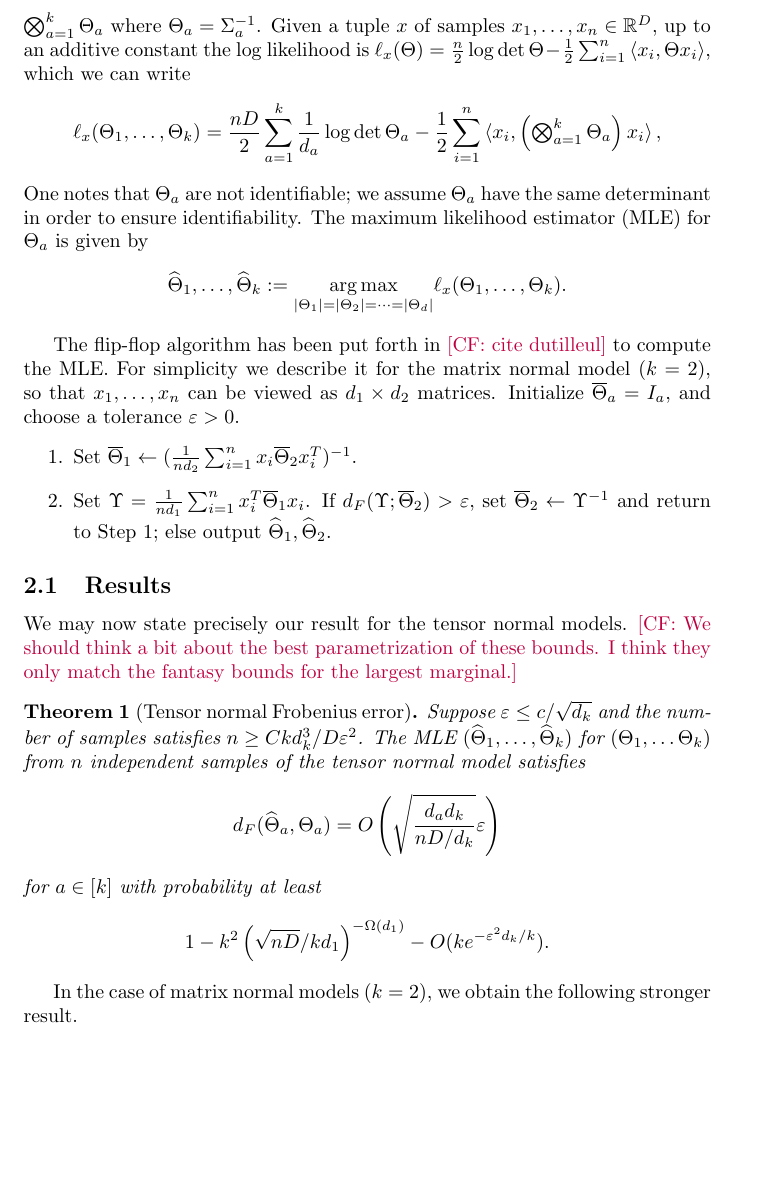
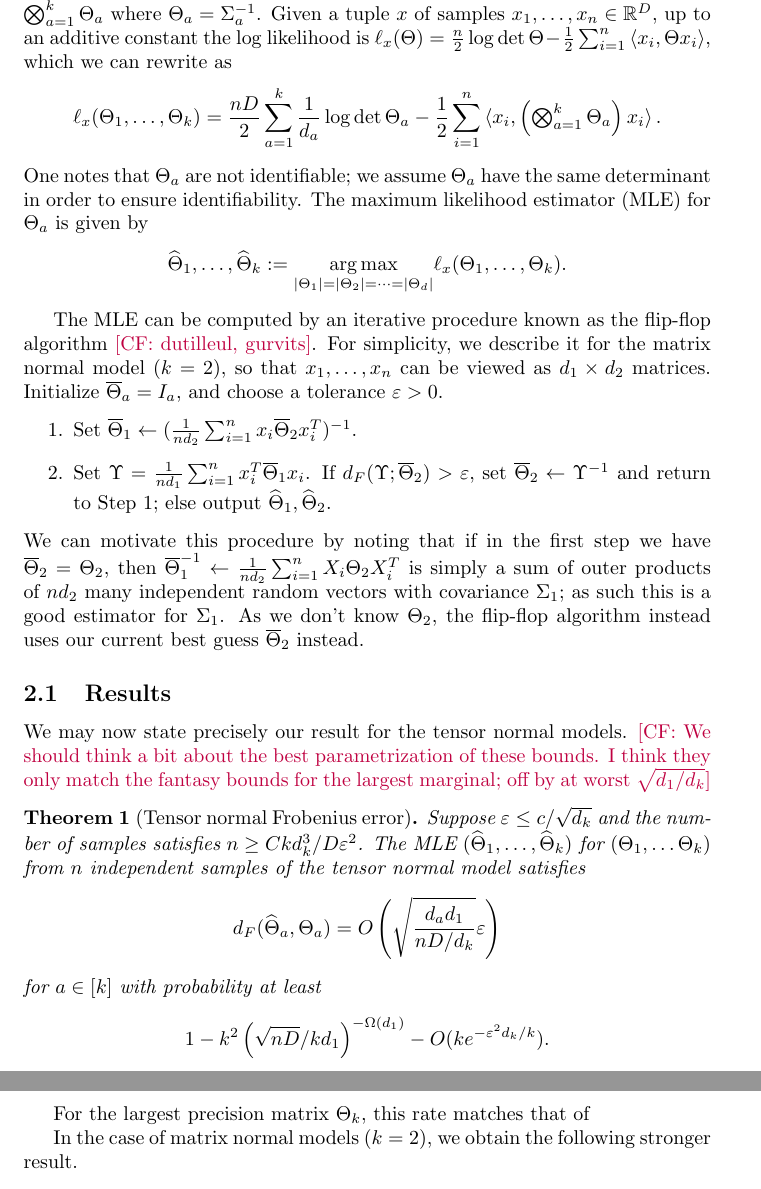
Before and after one commit to colefranks/MatrixNormalShrinkFlop, a LaTeX document (tensor-mle.tex): part of page 7 of 42 before the commit and two parts of pages 7 and 8 of 42 after it, the two joined at a grey line, cut so that both start at the same text, the shorter picture padded with empty space. Compiled offline with pdfLaTeX.

Commit message:
some nothing

```diff
--- a/tensor-mle.tex
+++ b/tensor-mle.tex
@@ -251,23 +253,24 @@ One may think of the random variable $X$ as taking values in the set of $d_1 \ti
 The MLE is easier to state in terms of the precision matrices, the inverses of the covariance matrices. Let $\Theta$ denote the precision matrix $\Sigma^{-1}$, i.e., $\Theta = \bigotimes_{a=1}^k \Theta_a$ where $\Theta_a = \Sigma_a^{-1}$. Given a tuple $\samp$ of samples  $\samp_1,\dots,\samp_n\in\R^D$, up to an additive constant the log likelihood is $
   \ell_{\samp}(\Theta)
 % = \frac n2 \log \det(\Theta/2\pi) - \sum_{i=1}^n \frac12 \braket{\samp_i, \Theta \samp_i} ~
-  = \frac n2 \log \det \Theta - \frac12 \sum_{i=1}^n \braket{\samp_i, \Theta \samp_i}$, which we can write
+  = \frac n2 \log \det \Theta - \frac12 \sum_{i=1}^n \braket{\samp_i, \Theta \samp_i}$, which we can rewrite as
 \begin{align*}
   \ell_{\samp}(\Theta_1, \dots, \Theta_k)
 % = \frac n2 \log \det(\Theta/2\pi) - \sum_{i=1}^n \frac12 \braket{\samp_i, \Theta \samp_i} ~
-  = \frac {n D} 2 \sum_{a = 1}^k \frac{1}{d_a} \log \det \Theta_a  - \frac12 \sum_{i=1}^n \braket{\samp_i, \left( \textstyle \bigotimes_{a=1}^k \Theta_a \right) \samp_i},
+  = \frac {n D} 2 \sum_{a = 1}^k \frac{1}{d_a} \log \det \Theta_a  - \frac12 \sum_{i=1}^n \braket{\samp_i, \left( \textstyle \bigotimes_{a=1}^k \Theta_a \right) \samp_i}.
 \end{align*}
 One notes that $\Theta_a$ are not identifiable; we assume $\Theta_a$ have the same determinant in order to ensure identifiability. The maximum likelihood estimator (MLE) for $\Theta_a$ is given by
 $$\widehat{\Theta}_1, \dots, \widehat{\Theta}_k := \underset{|\Theta_1| = |\Theta_2|= \dots = | \Theta_d|}{ \arg\max} \ell_x(\Theta_1, \dots, \Theta_k).$$
 
 
 
-The flip-flop algorithm has been put forth in \CF{cite dutilleul} to compute the MLE. For simplicity we describe it for the matrix normal model $(k = 2)$, so that $\samp_1, \dots, \samp_n$ can be viewed as $d_1\times d_2$ matrices. Initialize $\overline{\Theta}_a = I_a$, and choose a tolerance $\eps > 0$.
+The MLE can be computed by an iterative procedure known as the flip-flop algorithm \CF{dutilleul, gurvits}. For simplicity, we describe it for the matrix normal model $(k = 2)$, so that $\samp_1, \dots, \samp_n$ can be viewed as $d_1\times d_2$ matrices. Initialize $\overline{\Theta}_a = I_a$, and choose a tolerance $\eps > 0$.
 \begin{enumerate}
 %\item Normalize $\samp \leftarrow \samp/\|\samp\|$.
 \item Set $\overline{\Theta}_1 \leftarrow (\frac{1}{n d_2} \sum_{i = 1}^n \samp_i \overline{\Theta}_2 \samp_i^T)^{-1}.$
 \item Set $\Upsilon = \frac{1}{n d_1} \sum_{i = 1}^n \samp_i^T \overline{\Theta}_1 \samp_i$.  If $d_F( \Upsilon; \overline{\Theta}_2) > \eps,$ set $\overline{\Theta}_2 \leftarrow \Upsilon^{-1}$ and return to Step 1; else output $\widehat{\Theta}_1, \widehat{\Theta}_2$.
 \end{enumerate}
+We can motivate this procedure by noting that if in the first step we have $\overline{\Theta}_2 = \Theta_2$, then $\overline{\Theta}_1^{-1} \leftarrow \frac{1}{n d_2} \sum_{i = 1}^n \rv_i \Theta_2 \rv_i^T$ is simply a sum of outer products of $nd_2$ many independent random vectors with covariance $\Sigma_1$; as such this is a good estimator for $\Sigma_1$. As we don't know $\Theta_2$, the flip-flop algorithm instead uses our current best guess $\overline{\Theta}_2$ instead.
 
 %View the sample $\samp \in \R^{n D}$ as a $d_1\times \dots \times d_k \times n$ array.
 
@@ -282,12 +285,14 @@ The flip-flop algorithm has been put forth in \CF{cite dutilleul} to compute the
 
 
 
-We may now state precisely our result for the tensor normal models. \CF{We should think a bit about the best parametrization of these bounds. I think they only match the fantasy bounds for the largest marginal.}
+We may now state precisely our result for the tensor normal models. \CF{We should think a bit about the best parametrization of these bounds. I think they only match the fantasy bounds for the largest marginal; off by at worst $\sqrt{d_1/d_k}$}
 \begin{theorem}[Tensor normal Frobenius error]\label{thm:tensor-frobenius} Suppose $\eps \leq c/\sqrt{d_k}$ and the number of samples satisfies $n \geq C k d_k^3/D\eps^2$. The MLE $(\widehat{\Theta}_1, \dots, \widehat{\Theta}_k) $ for $(\Theta_1, \dots \Theta_k)$ from $n$ independent samples of the tensor normal model satisfies
-$$ d_{F}(\widehat{\Theta}_a, \Theta_a) = O\left( \sqrt{\frac{d_a d_k} {n D/d_k}}\eps\right) $$
+$$ d_{F}(\widehat{\Theta}_a, \Theta_a) = O\left( \sqrt{\frac{d_a d_1}{n D/d_k}}\eps\right) $$
 for $a \in [k]$ with probability at least
 $$1 - k^2 \left(\sqrt{nD} / kd_1 \right)^{ - \Omega(d_1)} - O(k e^{ - \eps^2 d_k / k}).$$
 \end{theorem}
+For the largest precision matrix $\Theta_k$, this rate matches that of
+
  In the case of matrix normal models $(k=2)$, we obtain the following stronger result.
 
 \begin{theorem}[Matrix normal model spectral error]\label{thm:matrix-normal} Suppose $d_1 \leq d_2$,
```
Also changed, not shown: tensor-mle.tex (29 more changed lines).
